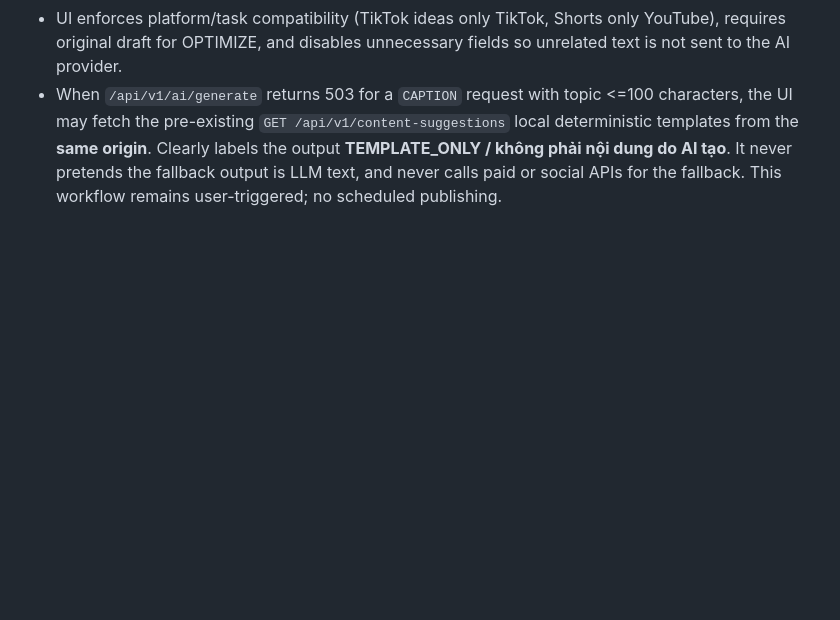
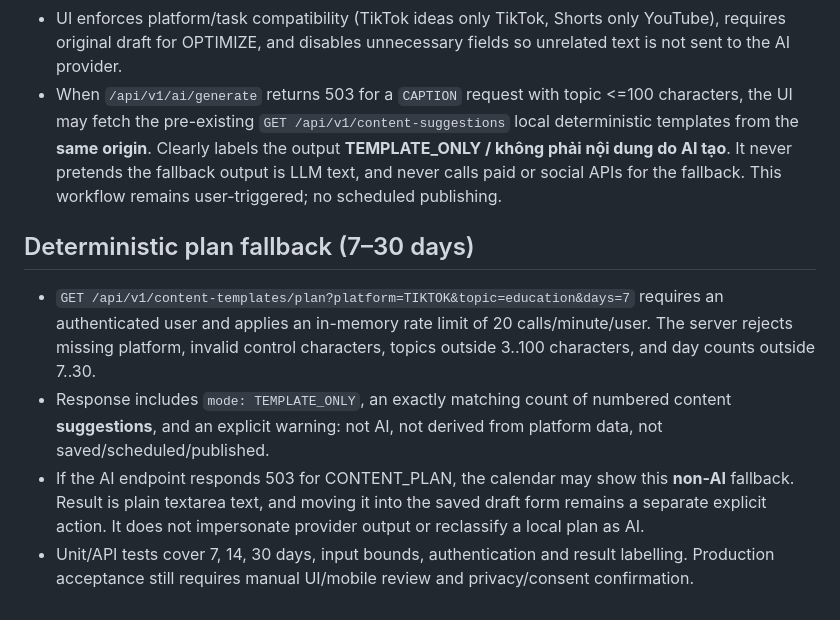
Before and after one commit to NguyenNghiDuc/wed-dichvufb, a Markdown page: docs/W5_AI_CONTENT_QA.md, the part around the change. Rendered like a GitHub page; blank space fills up the shorter version.

Commit message:
docs(w5): distinguish non-AI 7–30 day editorial plans and validation gates

```diff
--- a/docs/W5_AI_CONTENT_QA.md
+++ b/docs/W5_AI_CONTENT_QA.md
@@ -58,3 +58,9 @@ Limits (development, **per server instance only**): 5 requests per user/minute a
 - The assistant displays provider text as text only; the **explicit** button “Đưa gợi ý vào form bản nháp” fills the new draft editor **without submitting it**, without overwriting existing title/body, and without publishing. The operator must review, edit and click Save; any output longer than 3000 characters must be shortened before copying.
 - UI enforces platform/task compatibility (TikTok ideas only TikTok, Shorts only YouTube), requires original draft for OPTIMIZE, and disables unnecessary fields so unrelated text is not sent to the AI provider.
 - When `/api/v1/ai/generate` returns 503 for a `CAPTION` request with topic <=100 characters, the UI may fetch the pre-existing `GET /api/v1/content-suggestions` local deterministic templates from the **same origin**. Clearly labels the output **TEMPLATE_ONLY / không phải nội dung do AI tạo**. It never pretends the fallback output is LLM text, and never calls paid or social APIs for the fallback. This workflow remains user-triggered; no scheduled publishing.
+
+## Deterministic plan fallback (7–30 days)
+- `GET /api/v1/content-templates/plan?platform=TIKTOK&topic=education&days=7` requires an authenticated user and applies an in-memory rate limit of 20 calls/minute/user. The server rejects missing platform, invalid control characters, topics outside 3..100 characters, and day counts outside 7..30.
+- Response includes `mode: TEMPLATE_ONLY`, an exactly matching count of numbered content **suggestions**, and an explicit warning: not AI, not derived from platform data, not saved/scheduled/published.
+- If the AI endpoint responds 503 for CONTENT_PLAN, the calendar may show this **non-AI** fallback. Result is plain textarea text, and moving it into the saved draft form remains a separate explicit action. It does not impersonate provider output or reclassify a local plan as AI.
+- Unit/API tests cover 7, 14, 30 days, input bounds, authentication and result labelling. Production acceptance still requires manual UI/mobile review and privacy/consent confirmation.
```
